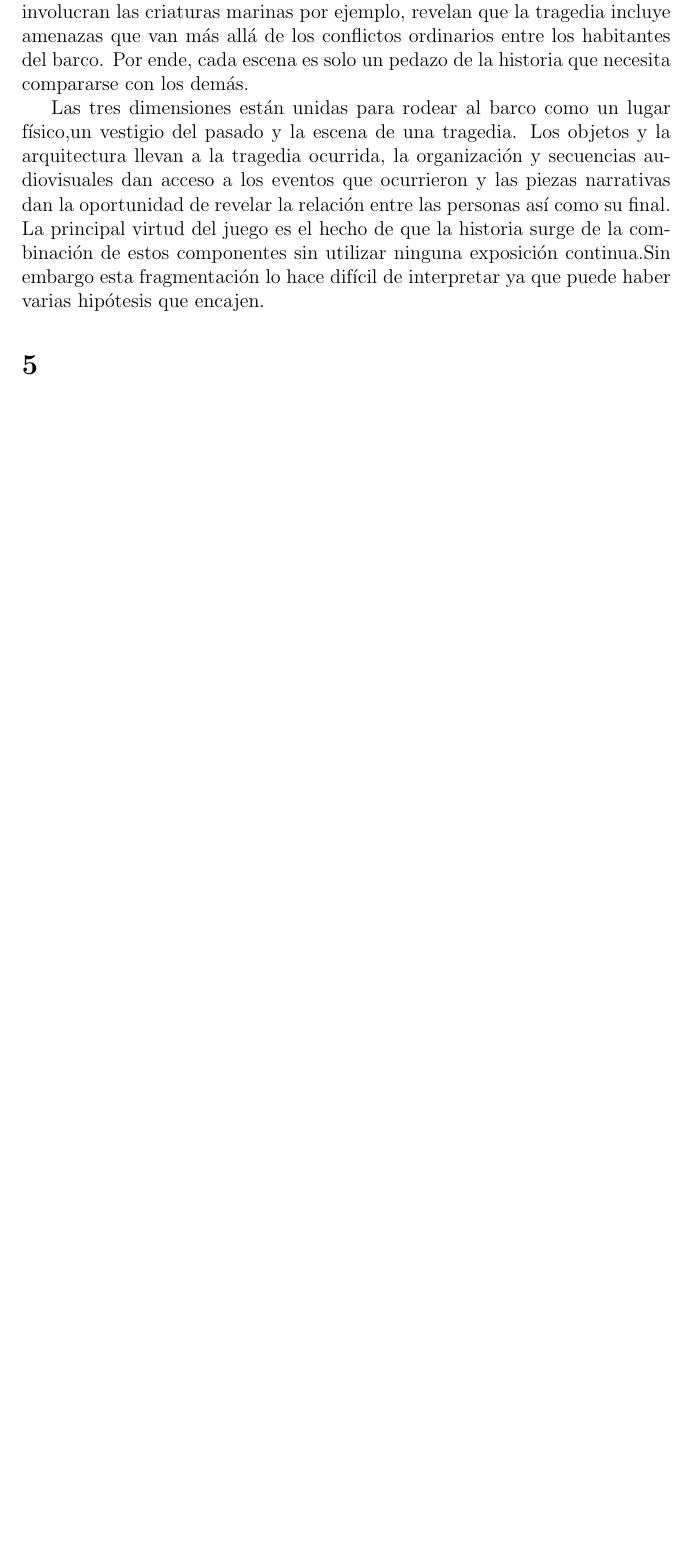
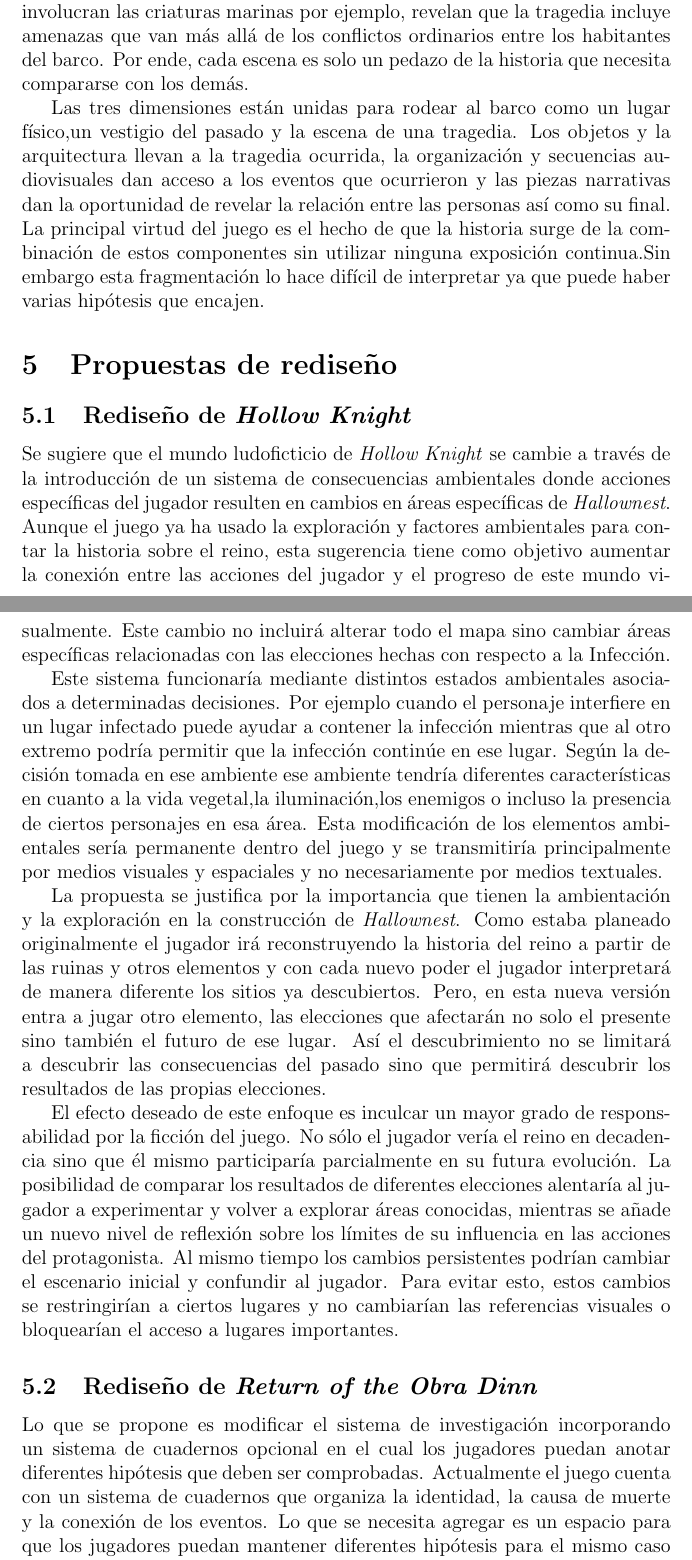
Before and after one commit to Condorbox/R1-Analizar-mundos-para-crear-otros, a LaTeX document (main.tex): part of page 13 of 13 before the commit and two parts of pages 13 and 14 of 15 after it, the two joined at a grey line, cut so that both start at the same text, the shorter picture padded with empty space. Compiled offline with pdfLaTeX.

Commit message:
Rediseño

```diff
--- a/main.tex
+++ b/main.tex
@@ -122,4 +122,16 @@
 
 Las tres dimensiones están unidas para rodear al barco como un lugar físico,un vestigio del pasado y la escena de una tragedia. Los objetos y la arquitectura llevan a la tragedia ocurrida, la organización y secuencias audiovisuales dan acceso a los eventos que ocurrieron y las piezas narrativas dan la oportunidad de revelar la relación entre las personas así como su final. La principal virtud del juego es el hecho de que la historia surge de la combinación de estos componentes sin utilizar ninguna exposición continua.Sin embargo esta fragmentación lo hace difícil de interpretar ya que puede haber varias hipótesis que encajen.
 
-\section{}
+\section{Propuestas de rediseño}
+
+\subsection{Rediseño de \textit{Hollow Knight}}
+Se sugiere que el mundo ludoficticio de \textit{Hollow Knight} se cambie a través de la introducción de un sistema de consecuencias ambientales donde acciones específicas del jugador resulten en cambios en áreas específicas de \textit{Hallownest}. Aunque el juego ya ha usado la exploración y factores ambientales para contar la historia sobre el reino, esta sugerencia tiene como objetivo aumentar la conexión entre las acciones del jugador y el progreso de este mundo visualmente. Este cambio no incluirá alterar todo el mapa sino cambiar áreas específicas relacionadas con las elecciones hechas con respecto a la Infección.
+
+Este sistema funcionaría mediante distintos estados ambientales asociados a determinadas decisiones. Por ejemplo cuando el personaje interfiere en un lugar infectado puede ayudar a contener la infección mientras que al otro extremo podría permitir que la infección continúe en ese lugar. Según la decisión tomada en ese ambiente ese ambiente tendría diferentes características en cuanto a la vida vegetal,la iluminación,los enemigos o incluso la presencia de ciertos personajes en esa área. Esta modificación de los elementos ambientales sería permanente dentro del juego y se transmitiría principalmente por medios visuales y espaciales y no necesariamente por medios textuales.
+
+La propuesta se justifica por la importancia que tienen la ambientación y la exploración en la construcción de \textit{Hallownest}. Como estaba planeado originalmente el jugador irá reconstruyendo la historia del reino a partir de las ruinas y otros elementos y con cada nuevo poder el jugador interpretará de manera diferente los sitios ya descubiertos. Pero, en esta nueva versión entra a jugar otro elemento, las elecciones que afectarán no solo el presente sino también el futuro de ese lugar. Así el descubrimiento no se limitará a descubrir las consecuencias del pasado sino que permitirá descubrir los resultados de las propias elecciones.
+
+El efecto deseado de este enfoque es inculcar un mayor grado de responsabilidad por la ficción del juego. No sólo el jugador vería el reino en decadencia sino que él mismo participaría parcialmente en su futura evolución. La posibilidad de comparar los resultados de diferentes elecciones alentaría al jugador a experimentar y volver a explorar áreas conocidas, mientras se añade un nuevo nivel de reflexión sobre los límites de su influencia en las acciones del protagonista. Al mismo tiempo los cambios persistentes podrían cambiar el escenario inicial y confundir al jugador. Para evitar esto, estos cambios se restringirían a ciertos lugares y no cambiarían las referencias visuales o bloquearían el acceso a lugares importantes.
+
+\subsection{Rediseño de \textit{Return of the Obra Dinn}}
+Lo que se propone es modificar el sistema de investigación incorporando un sistema de cuadernos opcional en el cual los jugadores puedan anotar diferentes hipótesis que deben ser comprobadas. Actualmente el juego cuenta con un sistema de cuadernos que organiza la identidad, la causa de muerte y la conexión de los eventos. Lo que se necesita agregar es un espacio para que los jugadores puedan mantener diferentes hipótesis para el mismo caso que están investigando.
```
Also changed, not shown: main.bbl, main.pdf, main.tex (7 more changed lines), 8 other files.
